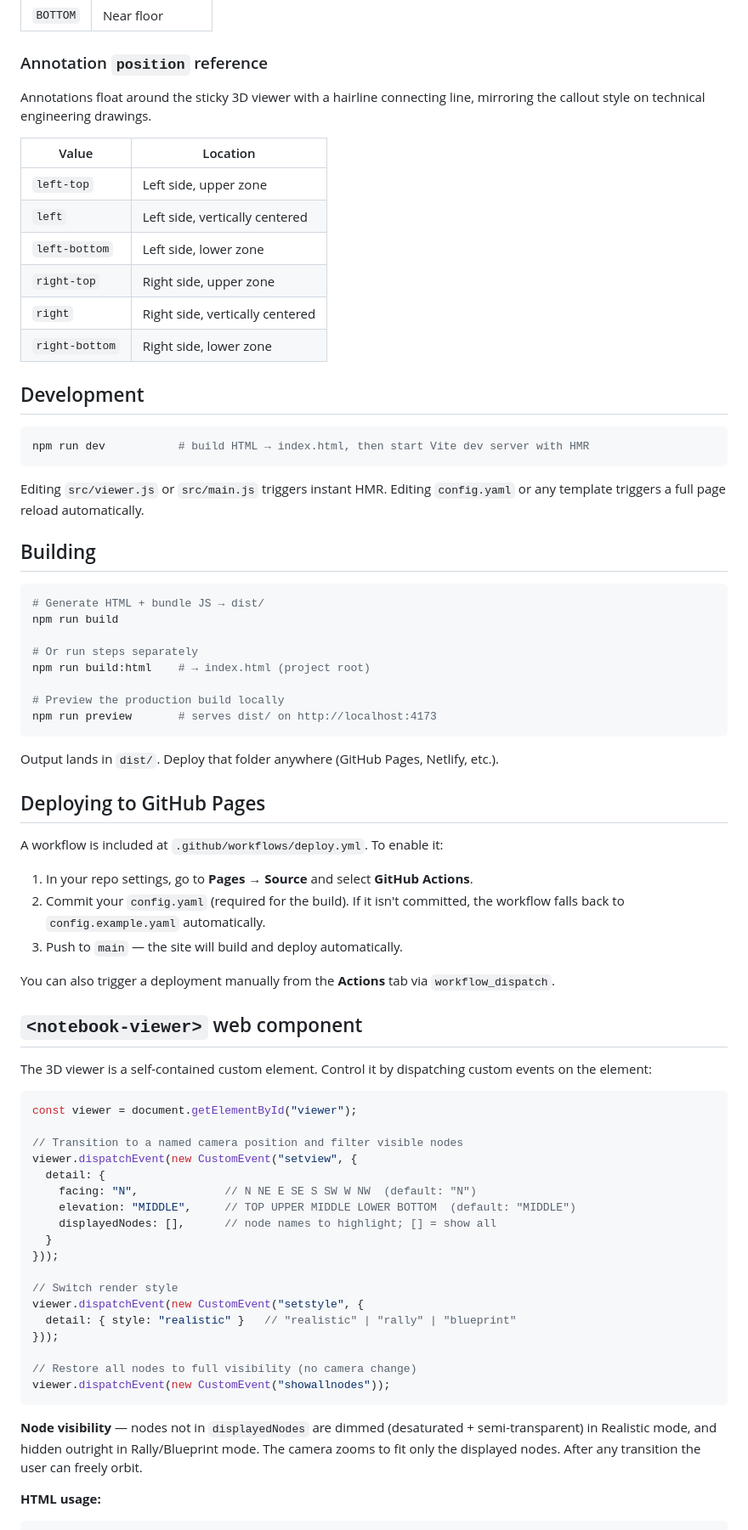
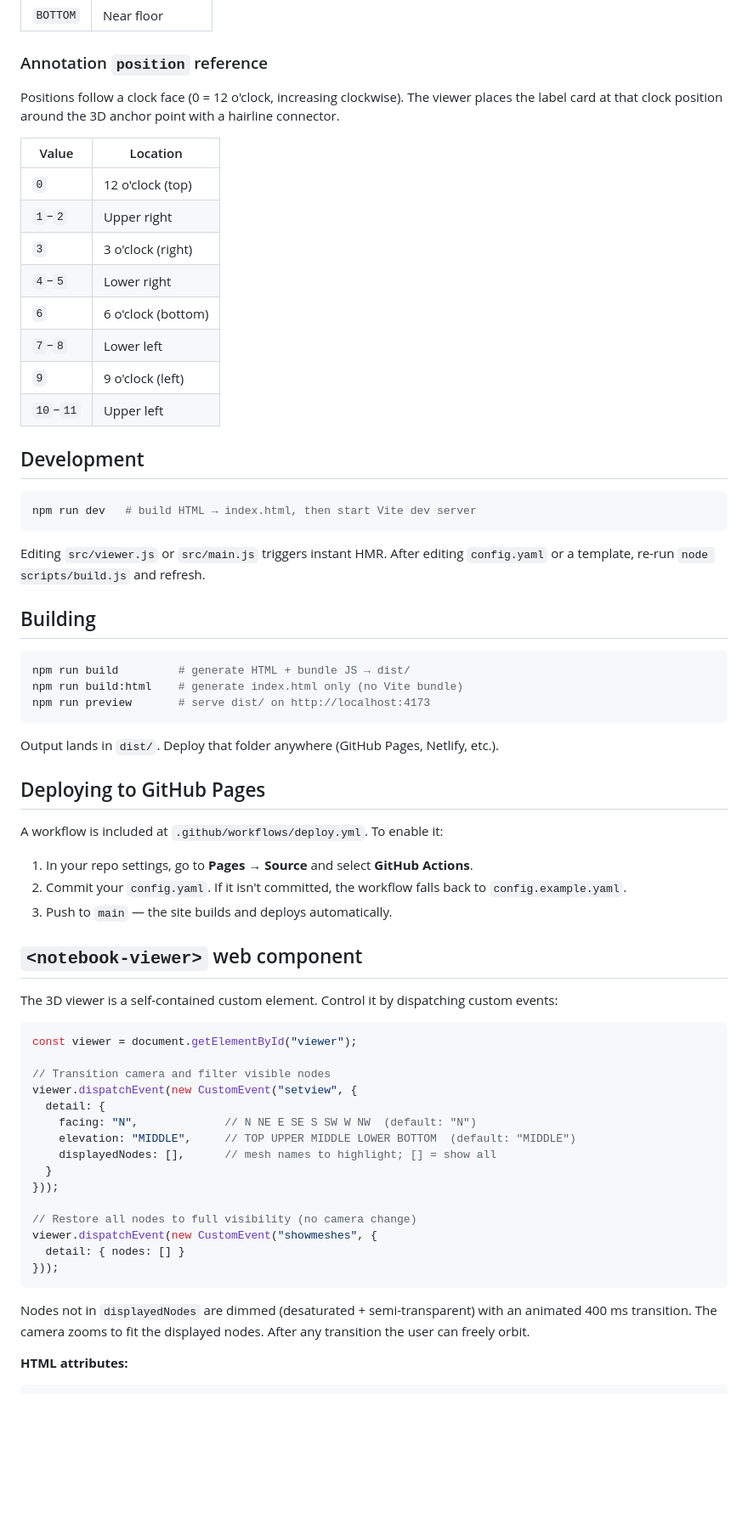
Before and after one commit to schreiaj/tech-binder-gen, a Markdown page: README.md, the part around one of its changes. Shown at 85% size. Drawn GitHub-style; blank space fills up the shorter version.

````diff
--- a/README.md
+++ b/README.md
@@ -112,36 +141,33 @@ Open `example.html` in a browser, load your GLTF with the file picker, and use t
 
 ### Annotation `position` reference
 
-Annotations float around the sticky 3D viewer with a hairline connecting line, mirroring the callout style on technical engineering drawings.
+Positions follow a clock face (0 = 12 o'clock, increasing clockwise). The viewer places the label card at that clock position around the 3D anchor point with a hairline connector.
 
-| Value          | Location                    |
-|----------------|-----------------------------|
-| `left-top`     | Left side, upper zone       |
-| `left`         | Left side, vertically centered |
-| `left-bottom`  | Left side, lower zone       |
-| `right-top`    | Right side, upper zone      |
-| `right`        | Right side, vertically centered |
-| `right-bottom` | Right side, lower zone      |
+| Value | Location |
+|-------|----------|
+| `0`   | 12 o'clock (top) |
+| `1`–`2` | Upper right |
+| `3`   | 3 o'clock (right) |
+| `4`–`5` | Lower right |
+| `6`   | 6 o'clock (bottom) |
+| `7`–`8` | Lower left |
+| `9`   | 9 o'clock (left) |
+| `10`–`11` | Upper left |
 
 ## Development
 
 ```bash
-npm run dev           # build HTML → index.html, then start Vite dev server with HMR
+npm run dev   # build HTML → index.html, then start Vite dev server
 ```
 
-Editing `src/viewer.js` or `src/main.js` triggers instant HMR. Editing `config.yaml` or any template triggers a full page reload automatically.
+Editing `src/viewer.js` or `src/main.js` triggers instant HMR. After editing `config.yaml` or a template, re-run `node scripts/build.js` and refresh.
 
 ## Building
 
 ```bash
-# Generate HTML + bundle JS → dist/
-npm run build
-
-# Or run steps separately
-npm run build:html    # → index.html (project root)
-
-# Preview the production build locally
-npm run preview       # serves dist/ on http://localhost:4173
+npm run build         # generate HTML + bundle JS → dist/
+npm run build:html    # generate index.html only (no Vite bundle)
+npm run preview       # serve dist/ on http://localhost:4173
 ```
 
 Output lands in `dist/`. Deploy that folder anywhere (GitHub Pages, Netlify, etc.).
@@ -151,37 +177,32 @@ Output lands in `dist/`. Deploy that folder anywhere (GitHub Pages, Netlify, etc
 A workflow is included at `.github/workflows/deploy.yml`. To enable it:
 
 1. In your repo settings, go to **Pages → Source** and select **GitHub Actions**.
-2. Commit your `config.yaml` (required for the build). If it isn't committed, the workflow falls back to `config.example.yaml` automatically.
-3. Push to `main` — the site will build and deploy automatically.
-
-You can also trigger a deployment manually from the **Actions** tab via `workflow_dispatch`.
+2. Commit your `config.yaml`. If it isn't committed, the workflow falls back to `config.example.yaml`.
+3. Push to `main` — the site builds and deploys automatically.
 
 ## `<notebook-viewer>` web component
 
-The 3D viewer is a self-contained custom element. Control it by dispatching custom events on the element:
+The 3D viewer is a self-contained custom element. Control it by dispatching custom events:
 
 ```js
 const viewer = document.getElementById("viewer");
 
-// Transition to a named camera position and filter visible nodes
+// Transition camera and filter visible nodes
 viewer.dispatchEvent(new CustomEvent("setview", {
   detail: {
     facing: "N",             // N NE E SE S SW W NW  (default: "N")
     elevation: "MIDDLE",     // TOP UPPER MIDDLE LOWER BOTTOM  (default: "MIDDLE")
-    displayedNodes: [],      // node names to highlight; [] = show all
+    displayedNodes: [],      // mesh names to highlight; [] = show all
   }
 }));
 
-// Switch render style
-viewer.dispatchEvent(new CustomEvent("setstyle", {
-  detail: { style: "realistic" }   // "realistic" | "rally" | "blueprint"
+// Restore all nodes to full visibility (no camera change)
+viewer.dispatchEvent(new CustomEvent("showmeshes", {
+  detail: { nodes: [] }
 }));
-
-// Restore all nodes to full visibility (no camera change)
-viewer.dispatchEvent(new CustomEvent("showallnodes"));
 ```
 
-**Node visibility** — nodes not in `displayedNodes` are dimmed (desaturated + semi-transparent) in Realistic mode, and hidden outright in Rally/Blueprint mode. The camera zooms to fit only the displayed nodes. After any transition the user can freely orbit.
+Nodes not in `displayedNodes` are dimmed (desaturated + semi-transparent) with an animated 400 ms transition. The camera zooms to fit the displayed nodes. After any transition the user can freely orbit.
 
-**HTML usage:**
+**HTML attributes:**
 ```html
````
Also changed, not shown: other parts of README.md (+95 -63 lines).
